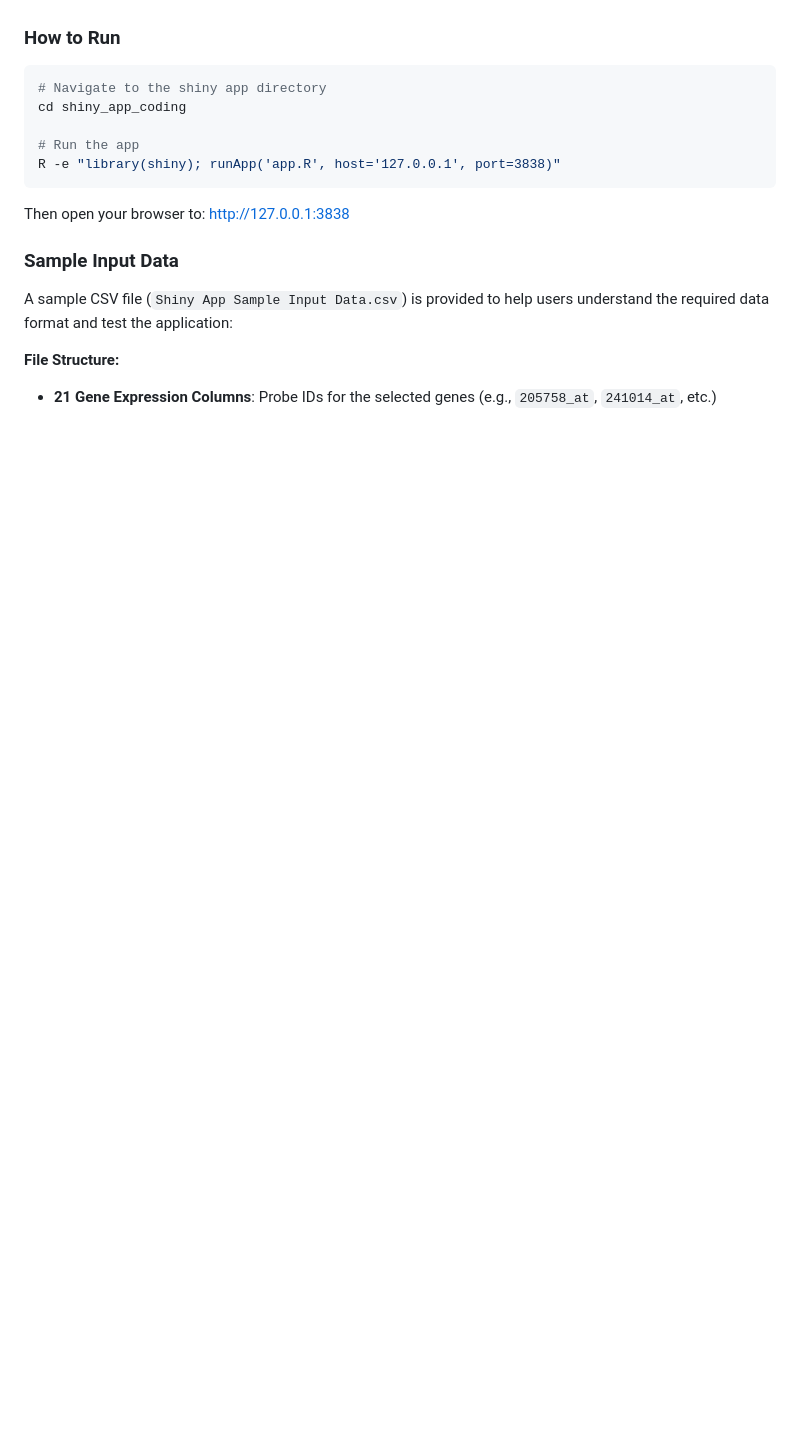
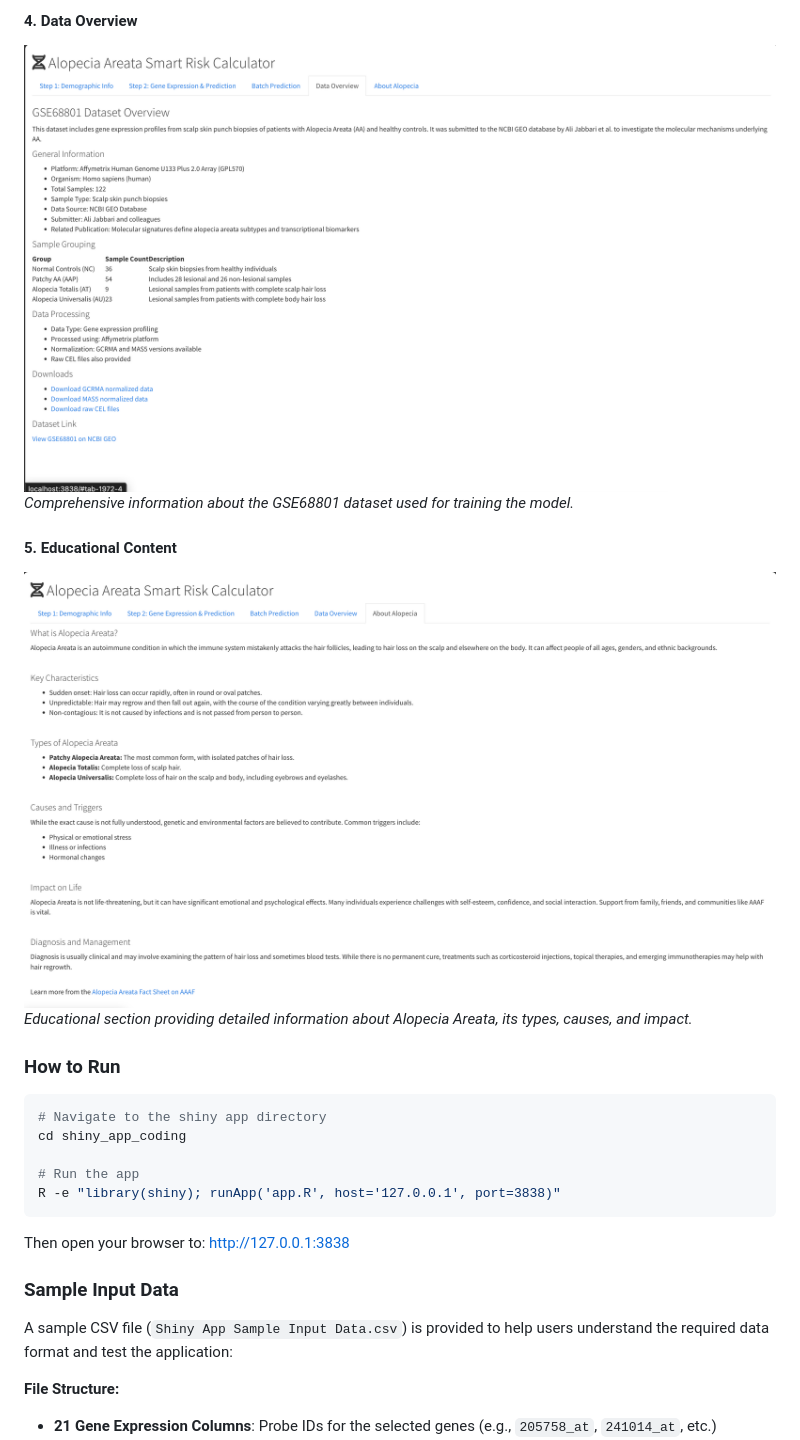
Before and after one commit to aryankumawat/Alopecia-Areata-Risk-Model-Shiny-App, a Markdown page: README.md, the part around the change printed below. GitHub-like rendering; pictures changed too: Data Overview.png (added), More info on alopecia.png (added); blank space fills up the shorter version.

````diff
--- a/README.md
+++ b/README.md
@@ -67,3 +82,10 @@ This project analyzes gene expression profiles from scalp skin punch biopsies of
+#### 4. Data Overview
+![Data Overview](Data%20Overview.png)
+*Comprehensive information about the GSE68801 dataset used for training the model.*
+
+#### 5. Educational Content
+![More info on alopecia](More%20info%20on%20alopecia.png)
+*Educational section providing detailed information about Alopecia Areata, its types, causes, and impact.*
 
 ### How to Run
 ```r
````
Also changed, not shown: other parts of README.md (+15 -0 lines), Batch Prediction of the data.png (added), Demographic Info.png (added), Prediction.png (added), 2 other files.
